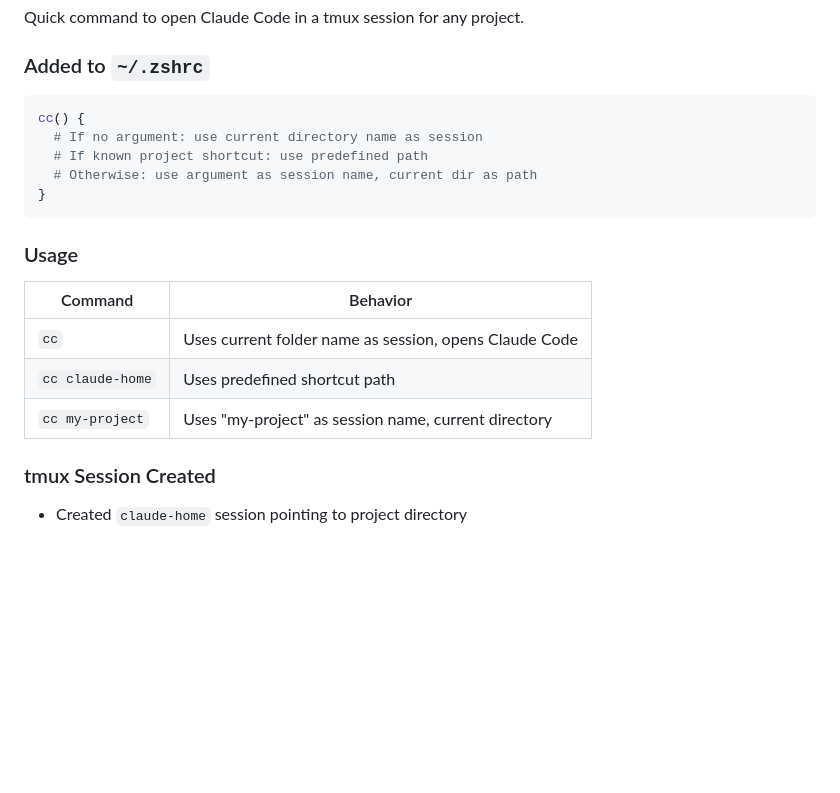
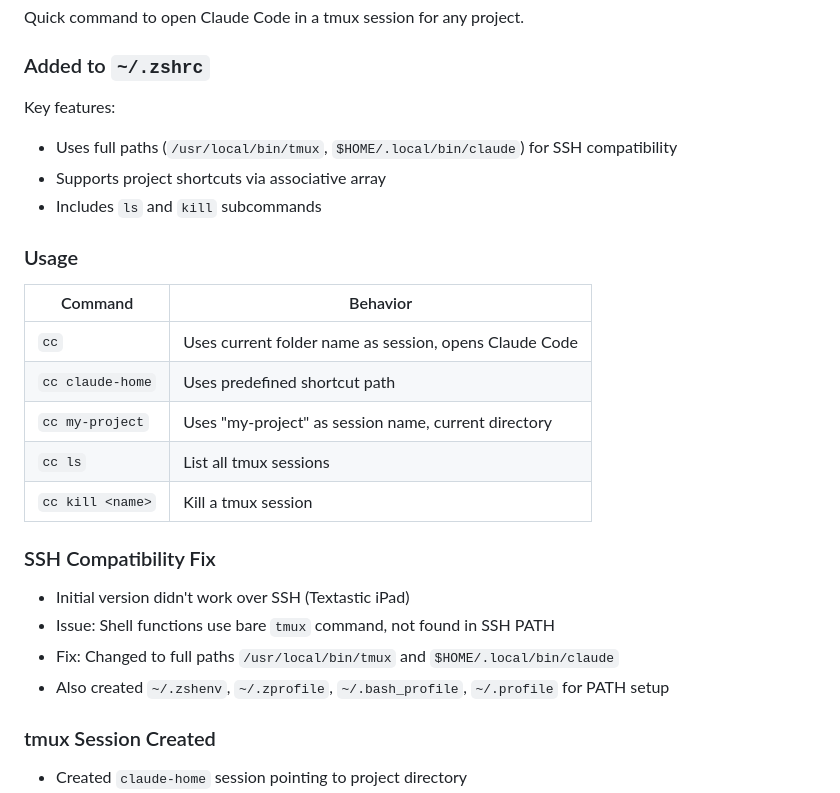
Before and after one commit to flickersgit/claude-home, a Markdown page: memory_log/conversation_20260201.md, the part around the change. GitHub-like rendering; blank space fills up the shorter version.

````diff
--- a/memory_log/conversation_20260201.md
+++ b/memory_log/conversation_20260201.md
@@ -142,13 +142,10 @@ Quick command to open Claude Code in a tmux session for any project.
 
 ### Added to `~/.zshrc`
 
-```bash
-cc() {
-  # If no argument: use current directory name as session
-  # If known project shortcut: use predefined path
-  # Otherwise: use argument as session name, current dir as path
-}
-```
+Key features:
+- Uses full paths (`/usr/local/bin/tmux`, `$HOME/.local/bin/claude`) for SSH compatibility
+- Supports project shortcuts via associative array
+- Includes `ls` and `kill` subcommands
 
 ### Usage
 | Command | Behavior |
@@ -156,6 +153,14 @@ cc() {
 | `cc` | Uses current folder name as session, opens Claude Code |
 | `cc claude-home` | Uses predefined shortcut path |
 | `cc my-project` | Uses "my-project" as session name, current directory |
+| `cc ls` | List all tmux sessions |
+| `cc kill <name>` | Kill a tmux session |
+
+### SSH Compatibility Fix
+- Initial version didn't work over SSH (Textastic iPad)
+- Issue: Shell functions use bare `tmux` command, not found in SSH PATH
+- Fix: Changed to full paths `/usr/local/bin/tmux` and `$HOME/.local/bin/claude`
+- Also created `~/.zshenv`, `~/.zprofile`, `~/.bash_profile`, `~/.profile` for PATH setup
 
 ### tmux Session Created
 - Created `claude-home` session pointing to project directory
````
Also changed, not shown: setup/full-setup.md (+34 -8 lines).
